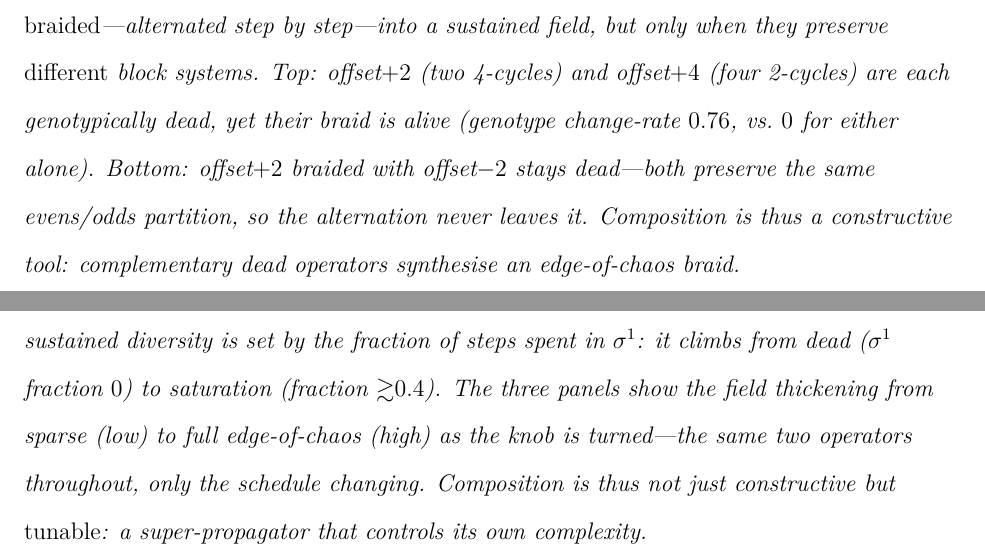
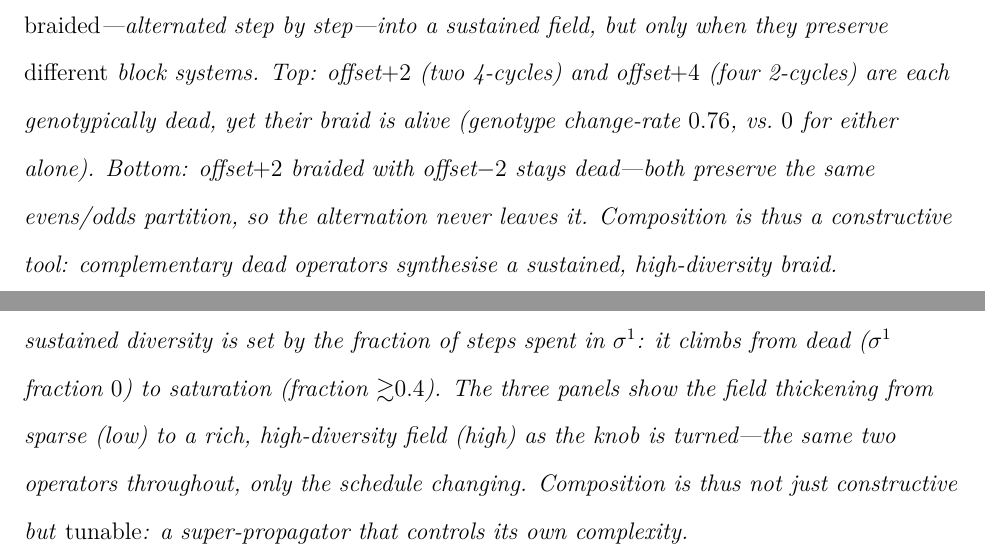
Before and after one commit to tothedarktowercame/futon5, a LaTeX paper (holes/tech-notes/paper/draft4.tex): two parts of pages 31 and 32 of 38, joined at a grey line, cut so that both start at the same text. Compiled offline with pdfLaTeX.

Commit message:
draft4: remove asserted edge-of-chaos claims from braid + knob captions
The paper treats EoC as an open question throughout; the braid caption ("edge-of-chaos
braid") and knob caption ("full edge-of-chaos") asserted it. Reworded to the neutral
"sustained, high-diversity" language. Abstract keeps the honest "edge-of-chaos behaviour
is a separate question" framing.

Co-Authored-By: Claude Opus 4.8 <noreply@anthropic.com>

```diff
--- a/holes/tech-notes/paper/draft4.tex
+++ b/holes/tech-notes/paper/draft4.tex
@@ -802,7 +802,7 @@ only when they preserve \emph{different} block systems. Top: offset$+2$ (two
 braid is alive (genotype change-rate $0.76$, vs.\ $0$ for either alone). Bottom:
 offset$+2$ braided with offset$-2$ stays dead---both preserve the same evens/odds
 partition, so the alternation never leaves it. Composition is thus a constructive
-tool: complementary dead operators synthesise an edge-of-chaos braid.}
+tool: complementary dead operators synthesise a sustained, high-diversity braid.}
 \label{fig:braid}
 \end{figure}
 
@@ -816,8 +816,8 @@ maximal mixing), $\sigma^2$ (two 4-cycles), $\sigma^4$ (four 2-cycles)---with th
 with the mixing $\sigma^1$, the sustained diversity is set by the fraction of steps
 spent in $\sigma^1$: it climbs from dead ($\sigma^1$ fraction $0$) to saturation
 (fraction ${\gtrsim}0.4$). The three panels show the field thickening from sparse
-(low) to full edge-of-chaos (high) as the knob is turned---the same two operators
-throughout, only the schedule changing. Composition is thus not just constructive
+(low) to a rich, high-diversity field (high) as the knob is turned---the same two
+operators throughout, only the schedule changing. Composition is thus not just constructive
 but \emph{tunable}: a super-propagator that controls its own complexity.}
 \label{fig:knob}
 \end{figure}
```
